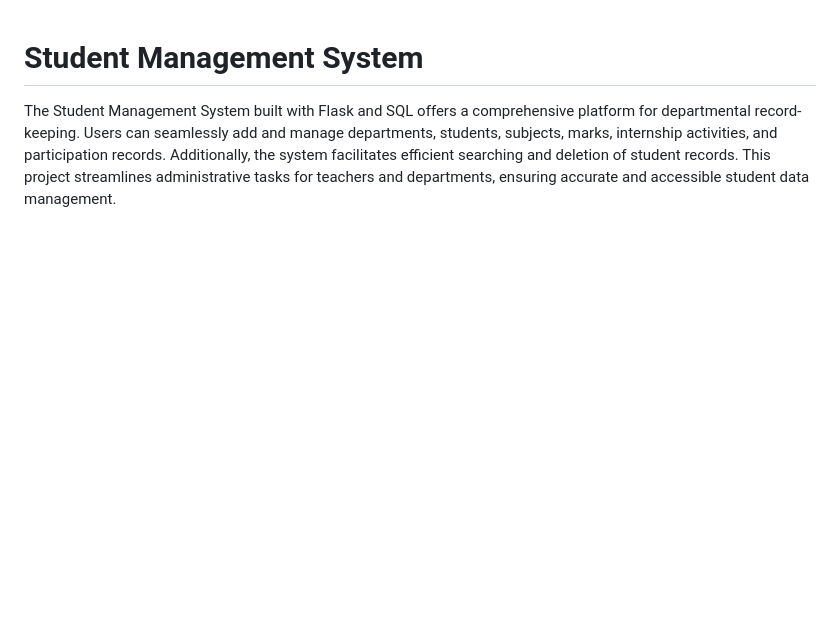
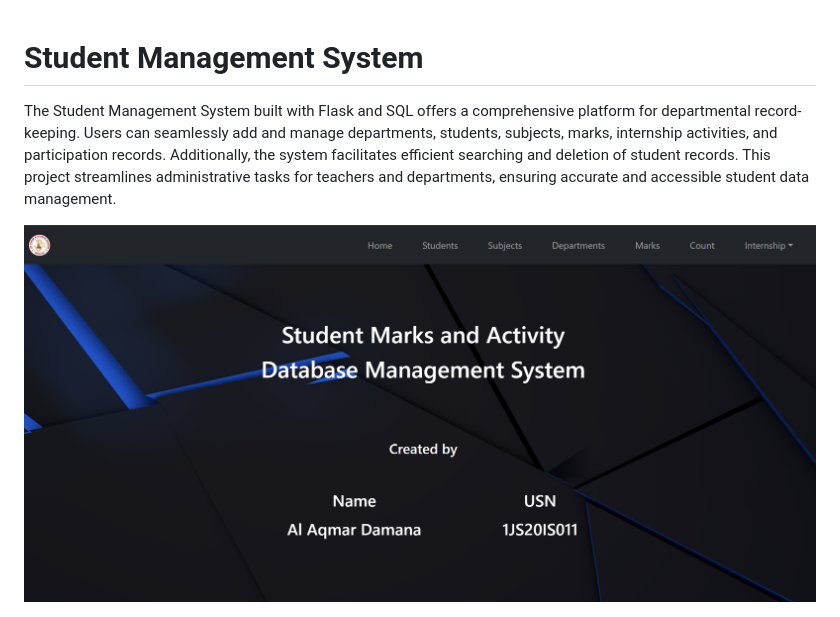
Before and after one commit to Alaqmar-Damana/student-management-system, a Markdown page: README.md, the part around the change. GitHub-like rendering; pictures changed too: image-4.png (added); blank space fills up the shorter version.

```diff
--- a/README.md
+++ b/README.md
@@ -1,6 +1,8 @@
 # Student Management System
 
 The Student Management System built with Flask and SQL offers a comprehensive platform for departmental record-keeping. Users can seamlessly add and manage departments, students, subjects, marks, internship activities, and participation records. Additionally, the system facilitates efficient searching and deletion of student records. This project streamlines administrative tasks for teachers and departments, ensuring accurate and accessible student data management.
+
+![alt text](image-4.png)
 
 ![alt text](image.png)
 
```
